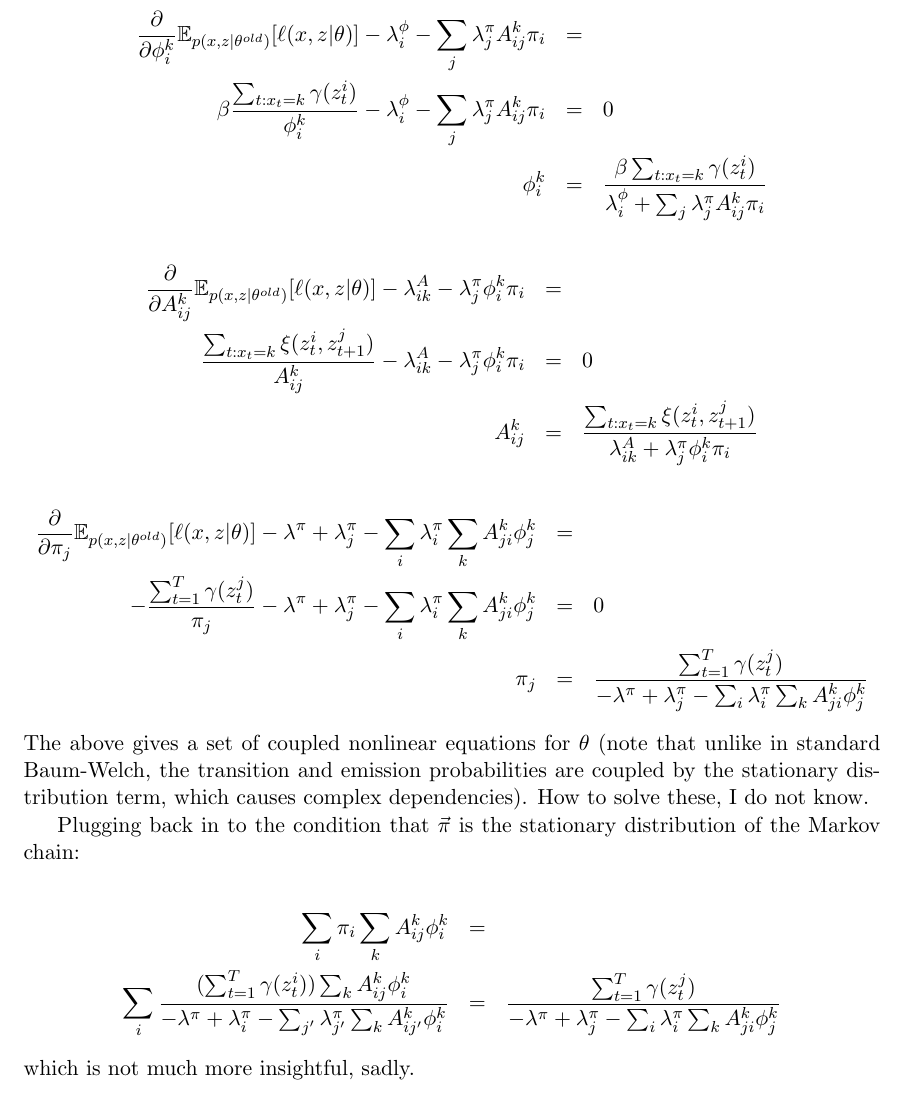
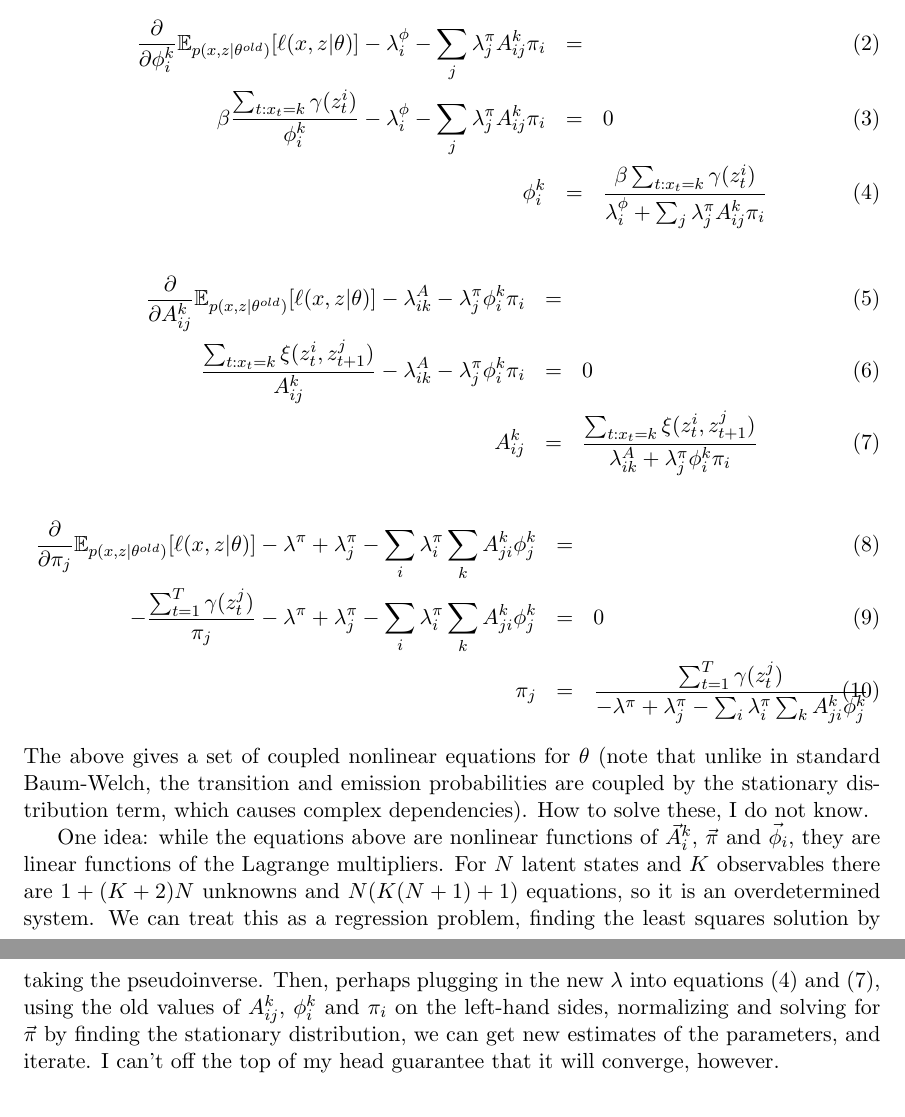
Before and after one commit to dpfau/ib_oom, a LaTeX document (docs/ib-hmm2.tex): part of page 4 of 5 before the commit and two parts of pages 4 and 5 of 5 after it, the two joined at a grey line, cut so that both start at the same text. Compiled offline with pdfLaTeX.

```diff
--- a/docs/ib-hmm2.tex
+++ b/docs/ib-hmm2.tex
@@ -9,7 +9,7 @@
 \usepackage{epstopdf}
 \DeclareGraphicsRule{.tif}{png}{.png}{`convert #1 `dirname #1`/`basename #1 .tif`.png}
 
-\title{EM-like algorithms for training HMMs with IB}
+\title{A Rate-Distortion Approach to Training Hidden Markov Models}
 \author{David Pfau}
 %\date{}                                           % Activate to display a given date or no date
 
@@ -116,32 +116,38 @@
 & & + \sum_j \lambda^\pi_j\left(\pi_j - \left(\sum_i \sum_k A^k_{ij}\phi^k_i\pi_i\right)\right)
 \end{eqnarray*}
 
-\begin{eqnarray*}
+\begin{eqnarray}
 \frac{\partial}{\partial\phi^k_i} \mathbb{E}_{p(x,z|\theta^{old})}[\ell(x,z|\theta)] - \lambda^\phi_i - \sum_j \lambda^\pi_j A^k_{ij}\pi_i & = & \\
 \beta \frac{\sum_{t:x_t = k}\gamma(z_t^i)}{\phi_i^k}  - \lambda^\phi_i  - \sum_j \lambda^\pi_j A^k_{ij}\pi_i & = & 0 \\
 \phi^k_i & = & \frac{\beta \sum_{t:x_t = k} \gamma(z_t^i)}{\lambda^\phi_i + \sum_j \lambda^\pi_j A^k_{ij}\pi_i}
-\end{eqnarray*}
+\end{eqnarray}
 
-\begin{eqnarray*}
+\begin{eqnarray}
 \frac{\partial}{\partial A^k_{ij}} \mathbb{E}_{p(x,z|\theta^{old})}[\ell(x,z|\theta)] - \lambda^A_{ik} - \lambda^\pi_j \phi^k_i\pi_i & = & \\
 \frac{\sum_{t:x_t=k}\xi(z_t^i,z_{t+1}^j)}{A^k_{ij}} - \lambda^A_{ik} - \lambda^\pi_j \phi^k_i\pi_i & = & 0 \\
 A^k_{ij} & = & \frac{\sum_{t:x_t=k}\xi(z^i_t,z^j_{t+1})}{\lambda^A_{ik} + \lambda^\pi_j \phi^k_i \pi_i}
-\end{eqnarray*}
+\end{eqnarray}
 
-\begin{eqnarray*}
+\begin{eqnarray}
 \frac{\partial}{\partial \pi_j} \mathbb{E}_{p(x,z|\theta^{old})}[\ell(x,z|\theta)] - \lambda^\pi + \lambda^\pi_j - \sum_i \lambda^\pi_i\sum_k A^k_{ji}\phi^k_j & = & \\
 - \frac{\sum_{t=1}^T\gamma(z^j_t)}{\pi_j} - \lambda^\pi + \lambda^\pi_j - \sum_i \lambda^\pi_i\sum_k A^k_{ji}\phi^k_j & = & 0 \\
 \pi_j & = & \frac{\sum_{t=1}^T \gamma(z_t^j)}{-\lambda^\pi + \lambda^\pi_j - \sum_i\lambda^\pi_i \sum_k A^k_{ji}\phi^k_j}
-\end{eqnarray*}
+\end{eqnarray}
 The above gives a set of coupled nonlinear equations for $\theta$ (note that unlike in standard Baum-Welch, the transition and emission probabilities are coupled by the stationary distribution term, which causes complex dependencies).  How to solve these, I do not know.
 
-Plugging back in to the condition that $\vec{\pi}$ is the stationary distribution of the Markov chain:
+One idea: while the equations above are nonlinear functions of $\vec{A}^k_i$, $\vec{\pi}$ and $\vec{\phi}_i$, they are linear functions of the Lagrange multipliers.  For $N$ latent states and $K$ observables there are $1 + (K + 2)N$ unknowns and $N(K(N+1) + 1)$ equations, so it is an overdetermined system.  We can treat this as a regression problem, finding the least squares solution by taking the pseudoinverse.  Then, perhaps plugging in the new $\lambda$ into equations (4) and (7), using the old values of $A^k_{ij}$, $\phi^k_i$ and $\pi_i$ on the left-hand sides, normalizing and solving for $\vec{\pi}$ by finding the stationary distribution, we can get new estimates of the parameters, and iterate.  I can't off the top of my head guarantee that it will converge, however.
 
-\begin{eqnarray*}
-\sum_i\pi_i\sum_k A^k_{ij}\phi^k_i & = & \\
-\sum_i  \frac{(\sum_{t=1}^T \gamma(z_t^i))\sum_k A^k_{ij}\phi^k_i}{-\lambda^\pi + \lambda^\pi_i - \sum_{j'}\lambda^\pi_{j'} \sum_k A^k_{ij'}\phi^k_i} & = & \frac{\sum_{t=1}^T \gamma(z_t^j)}{-\lambda^\pi + \lambda^\pi_j - \sum_i\lambda^\pi_i \sum_k A^k_{ji}\phi^k_j}
-\end{eqnarray*}
-which is not much more insightful, sadly.
+%Plugging back in to the condition that $\vec{\pi}$ is the stationary distribution of the Markov chain:
+
+%\begin{eqnarray*}
+%\sum_i\pi_i\sum_k A^k_{ij}\phi^k_i & = & \\
+%\sum_i  \frac{(\sum_{t=1}^T \gamma(z_t^i))\sum_k A^k_{ij}\phi^k_i}{-\lambda^\pi + \lambda^\pi_i - \sum_{j'}\lambda^\pi_{j'} \sum_k A^k_{ij'}\phi^k_i} & = & \frac{\sum_{t=1}^T \gamma(z_t^j)}{-\lambda^\pi + \lambda^\pi_j - \sum_i\lambda^\pi_i \sum_k A^k_{ji}\phi^k_j}
+%\end{eqnarray*}
+%which is not much more insightful, sadly.
+
+%\subsection{Projected Gradient Descent}
+
+%Let's try another approach: treat $\vec{\pi}$ like just another parameter, at each step move up the gradient and then project onto the subspace where $\vec{\pi}$ is the desired stationary distribution.  If there are $K$ observables and $N$ latent states, there are a total of $N(K(N+1) + 1) = \mathcal{O}(KN^2)$ parameters.  The gradients are quite simple, given above: simply the sufficient statistics
 
 \section{M step with more IB-like objective}
 
```
Also changed, not shown: code/ib-hmm/fwdback.m (+3 -3 lines), code/ib-hmm/gen.m (+1 -1 lines), code/ib-hmm/join_oom.m (+1 -1 lines), code/ib-hmm/split_oom.m (+2 -2 lines), code/ib-hmm/suff_stat.m (+5 -4 lines), docs/ib-hmm2.tex (6 more changed lines), 1 other file.
